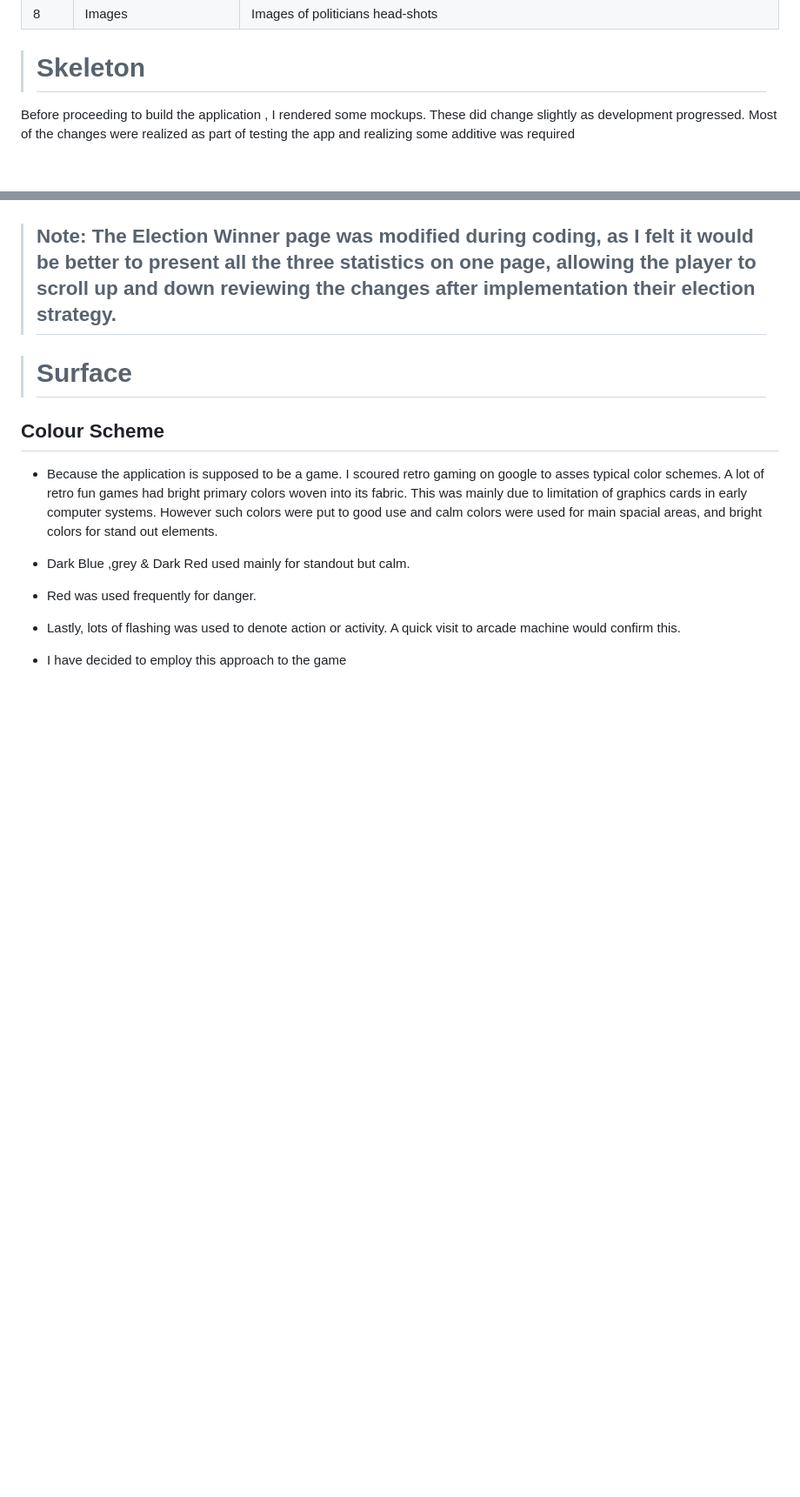
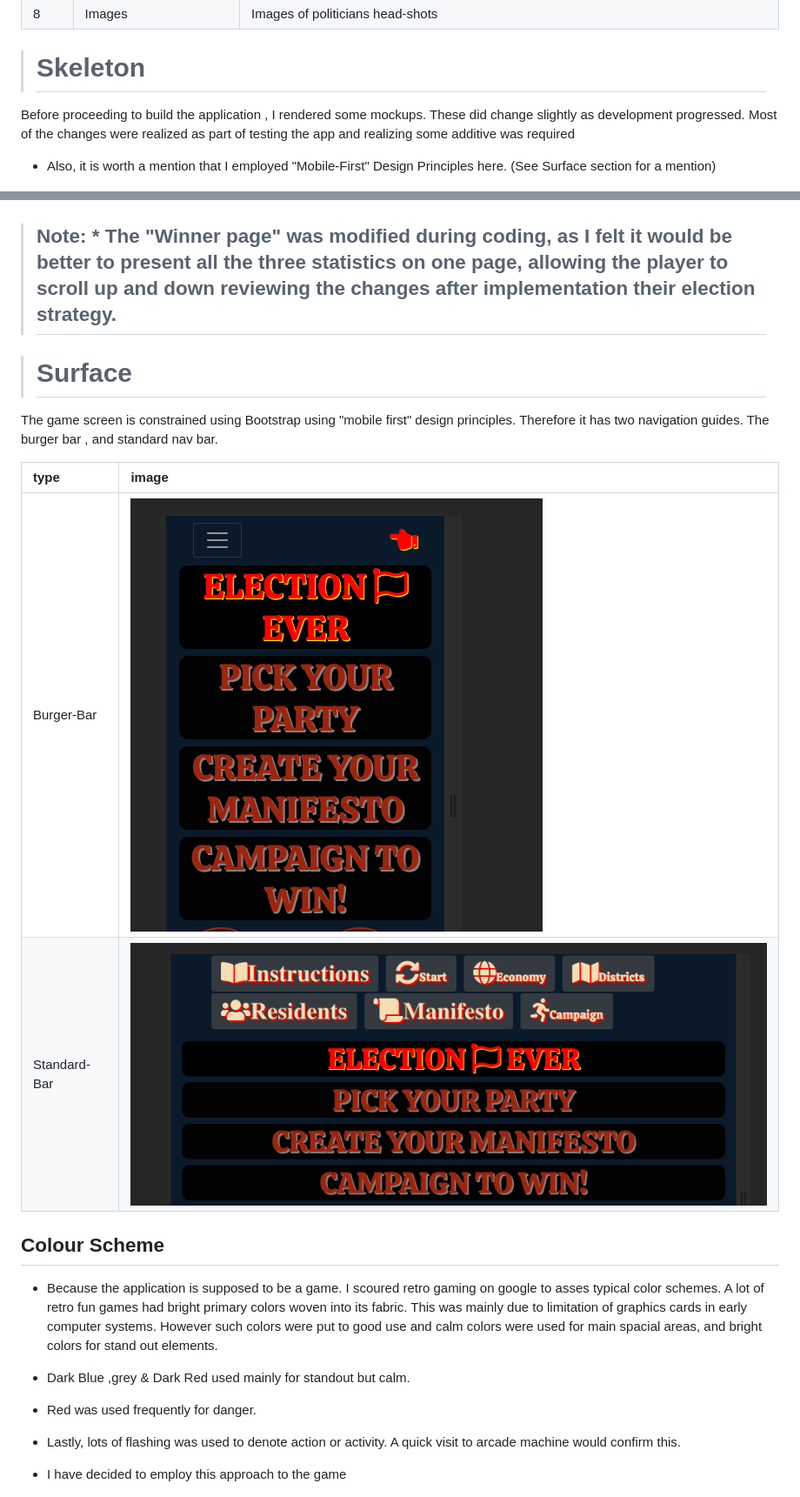
Before and after one commit to Code-Institute-Submissions/IFDMSP-A, a Markdown page: README.md, 2 parts joined by grey strips. Shown: that part at 87% size. Rendered like a GitHub page; pictures changed too: support/burger-bar.png (added), support/standard-bar.png (added); blank space fills up the shorter version.

Commit message:
updated READEME.MD...

```diff
--- a/README.md
+++ b/README.md
@@ -268,6 +268,8 @@ Table 1.1
 
 Before proceeding to build the application , I rendered some mockups. These did change slightly as development progressed. Most of the changes were realized as part of testing the app and realizing some additive was required
 
+* Also, it is worth a mention that I employed "Mobile-First" Design Principles here. (See Surface section for a mention)
+
 ![Main Page](support/Mockup-1.png)
 ![Global Economics](support/Mockup1-1.png)
 ![Mockup1-2](support/Mockup1-2.png)
@@ -281,10 +283,18 @@ Before proceeding to build the application , I rendered some mockups. These did
 ![Mockup1-6](support/Mockup1-6.png)
 ![Mockup1-7](support/Mockup1-7.png)
 
->## Note: The Election Winner page was modified during coding, as I felt it would be better to present all the three statistics on one page, allowing the player to scroll up and down reviewing the changes after implementation their election strategy.
+>## Note: * The "Winner page" was modified during coding, as I felt it would be better to present all the three statistics on one page, allowing the player to scroll up and down reviewing the changes after implementation their election strategy.
 
 
 ># Surface
+
+The game screen is constrained using Bootstrap using "mobile first" design principles. Therefore it has two navigation guides. The burger bar , and standard nav bar.
+
+|type|image|
+|:---|:----|
+|Burger-Bar|![Burger-Bar](support/burger-bar.png)|
+|Standard-Bar|![Standard-Bar](support/standard-bar.png)|
+
 
 ## Colour Scheme
 
```
